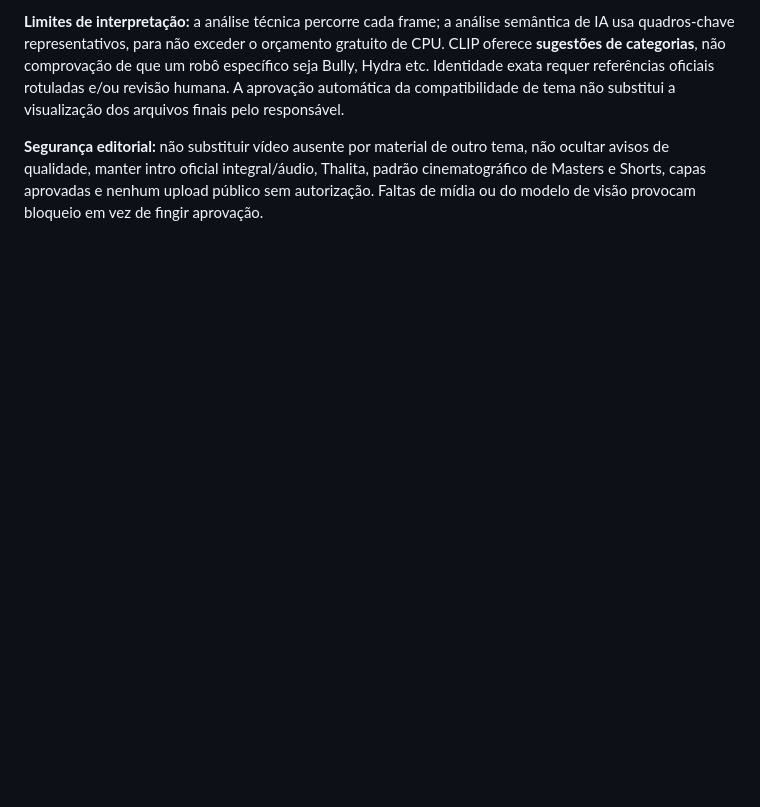
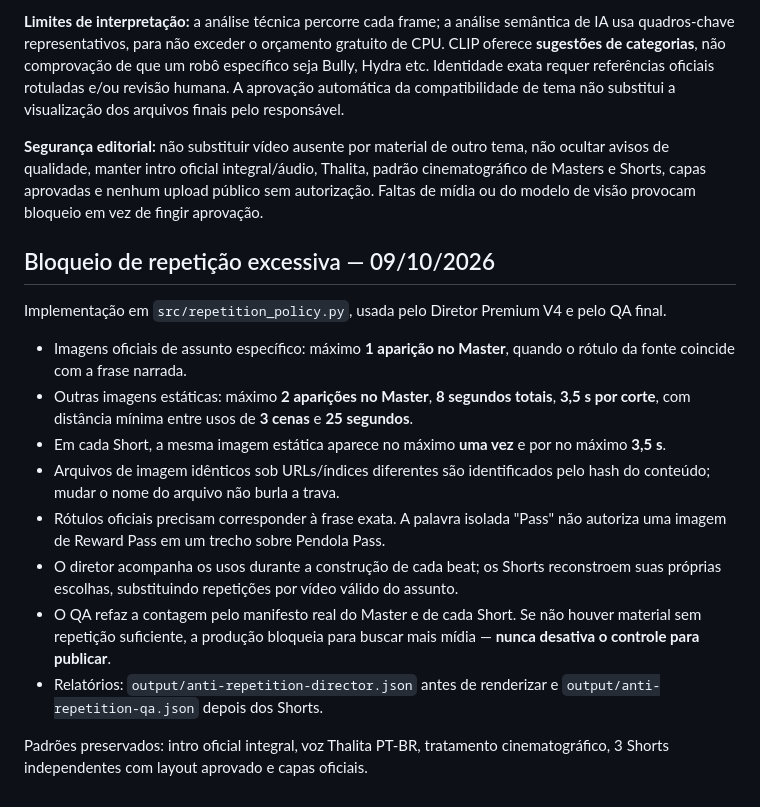
Before and after one commit to Luizfcalori/radar-dos-games, a Markdown page: docs/VIDEO_STANDARD_RADAR_DOS_GAMES.md, the part around the change. Drawn GitHub-style; blank space fills up the shorter version.

Commit message:
docs(radar): record strict static limits and anti-spam QA safeguards

```diff
--- a/docs/VIDEO_STANDARD_RADAR_DOS_GAMES.md
+++ b/docs/VIDEO_STANDARD_RADAR_DOS_GAMES.md
@@ -140,3 +140,18 @@ Antes de sintetizar qualquer narração:
 **Limites de interpretação:** a análise técnica percorre cada frame; a análise semântica de IA usa quadros-chave representativos, para não exceder o orçamento gratuito de CPU. CLIP oferece **sugestões de categorias**, não comprovação de que um robô específico seja Bully, Hydra etc. Identidade exata requer referências oficiais rotuladas e/ou revisão humana. A aprovação automática da compatibilidade de tema não substitui a visualização dos arquivos finais pelo responsável.
 
 **Segurança editorial:** não substituir vídeo ausente por material de outro tema, não ocultar avisos de qualidade, manter intro oficial integral/áudio, Thalita, padrão cinematográfico de Masters e Shorts, capas aprovadas e nenhum upload público sem autorização. Faltas de mídia ou do modelo de visão provocam bloqueio em vez de fingir aprovação.
+
+
+## Bloqueio de repetição excessiva — 09/10/2026
+
+Implementação em `src/repetition_policy.py`, usada pelo Diretor Premium V4 e pelo QA final.
+- Imagens oficiais de assunto específico: máximo **1 aparição no Master**, quando o rótulo da fonte coincide com a frase narrada.
+- Outras imagens estáticas: máximo **2 aparições no Master**, **8 segundos totais**, **3,5 s por corte**, com distância mínima entre usos de **3 cenas** e **25 segundos**.
+- Em cada Short, a mesma imagem estática aparece no máximo **uma vez** e por no máximo **3,5 s**.
+- Arquivos de imagem idênticos sob URLs/índices diferentes são identificados pelo hash do conteúdo; mudar o nome do arquivo não burla a trava.
+- Rótulos oficiais precisam corresponder à frase exata. A palavra isolada "Pass" não autoriza uma imagem de Reward Pass em um trecho sobre Pendola Pass.
+- O diretor acompanha os usos durante a construção de cada beat; os Shorts reconstroem suas próprias escolhas, substituindo repetições por vídeo válido do assunto.
+- O QA refaz a contagem pelo manifesto real do Master e de cada Short. Se não houver material sem repetição suficiente, a produção bloqueia para buscar mais mídia — **nunca desativa o controle para publicar**.
+- Relatórios: `output/anti-repetition-director.json` antes de renderizar e `output/anti-repetition-qa.json` depois dos Shorts.
+
+Padrões preservados: intro oficial integral, voz Thalita PT-BR, tratamento cinematográfico, 3 Shorts independentes com layout aprovado e capas oficiais.
```
